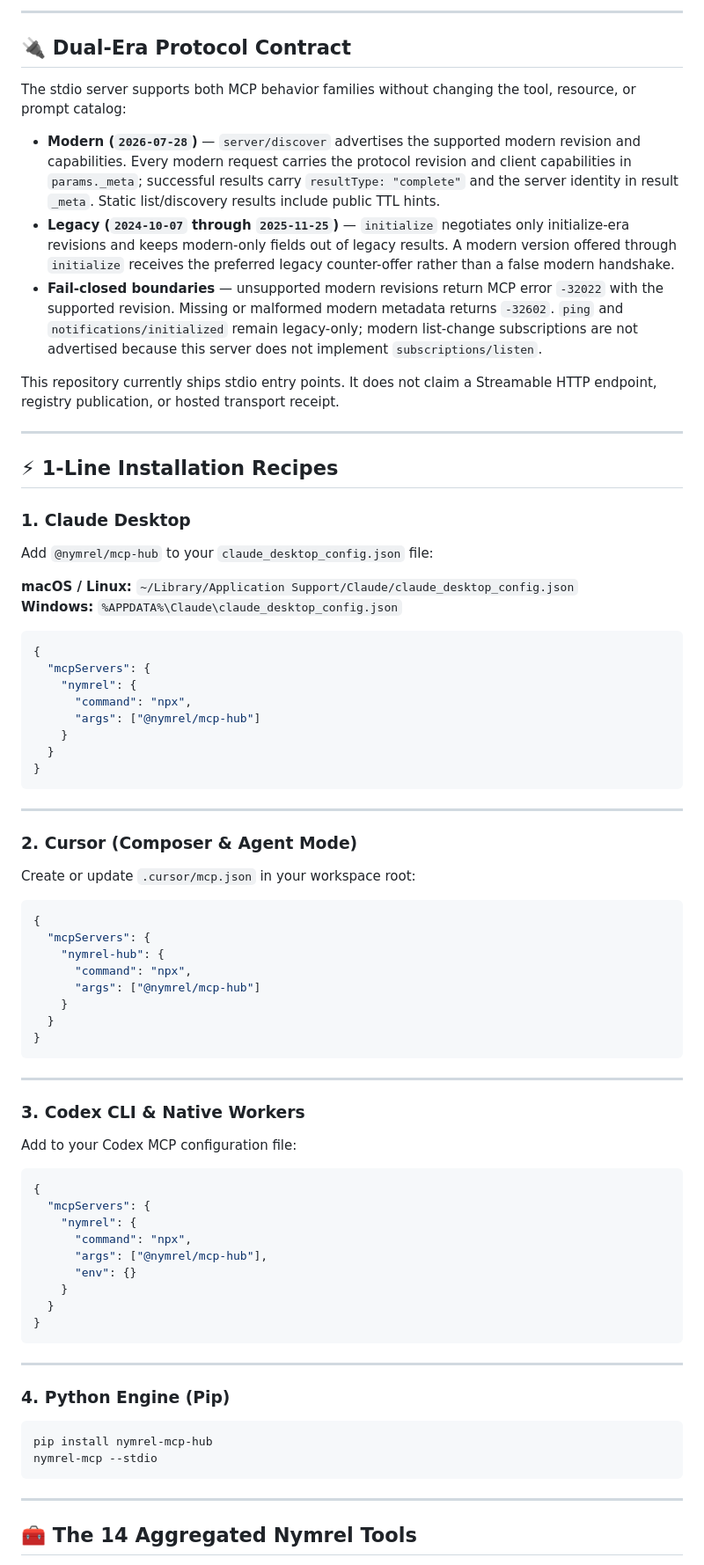
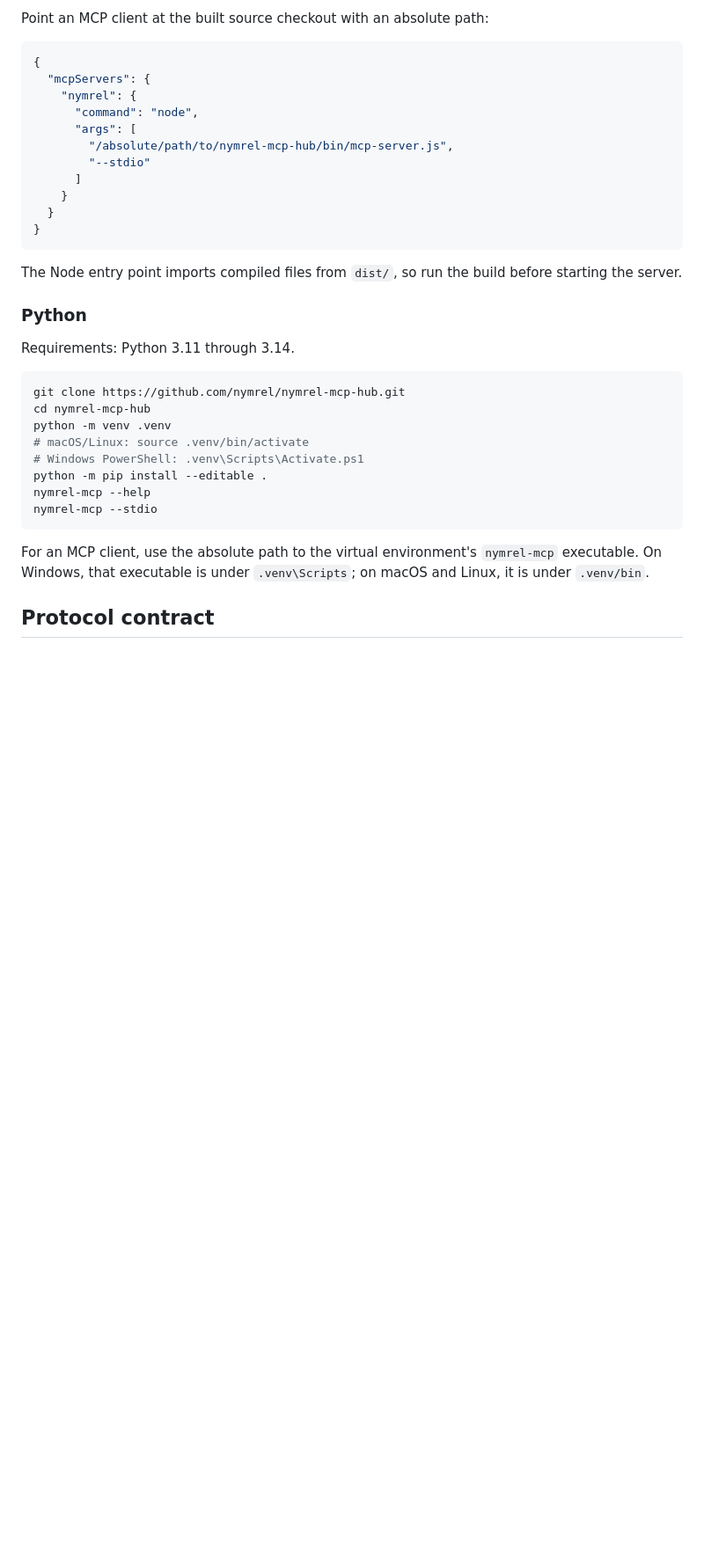
Before and after one commit to nymrel/nymrel-mcp-hub, a Markdown page: README.md, the part around one of its changes. Shown at 88% size. Rendered like a GitHub page; blank space fills up the shorter version.

Commit message:
docs: replace unverified registry installs with source usage

````diff
--- a/README.md
+++ b/README.md
@@ -45,80 +40,39 @@
 ```
 
----
-
-## 🔌 Dual-Era Protocol Contract
-
-The stdio server supports both MCP behavior families without changing the tool, resource, or prompt catalog:
-
-- **Modern (`2026-07-28`)** — `server/discover` advertises the supported modern revision and capabilities. Every modern request carries the protocol revision and client capabilities in `params._meta`; successful results carry `resultType: "complete"` and the server identity in result `_meta`. Static list/discovery results include public TTL hints.
-- **Legacy (`2024-10-07` through `2025-11-25`)** — `initialize` negotiates only initialize-era revisions and keeps modern-only fields out of legacy results. A modern version offered through `initialize` receives the preferred legacy counter-offer rather than a false modern handshake.
-- **Fail-closed boundaries** — unsupported modern revisions return MCP error `-32022` with the supported revision. Missing or malformed modern metadata returns `-32602`. `ping` and `notifications/initialized` remain legacy-only; modern list-change subscriptions are not advertised because this server does not implement `subscriptions/listen`.
-
-This repository currently ships stdio entry points. It does not claim a Streamable HTTP endpoint, registry publication, or hosted transport receipt.
-
----
-
-## ⚡ 1-Line Installation Recipes
-
-### 1. Claude Desktop
-Add `@nymrel/mcp-hub` to your `claude_desktop_config.json` file:
-
-**macOS / Linux:** `~/Library/Application Support/Claude/claude_desktop_config.json`
-**Windows:** `%APPDATA%\Claude\claude_desktop_config.json`
+Point an MCP client at the built source checkout with an absolute path:
 
 ```json
 {
   "mcpServers": {
     "nymrel": {
-      "command": "npx",
-      "args": ["@nymrel/mcp-hub"]
+      "command": "node",
+      "args": [
+        "/absolute/path/to/nymrel-mcp-hub/bin/mcp-server.js",
+        "--stdio"
+      ]
     }
   }
 }
 ```
 
----
+The Node entry point imports compiled files from `dist/`, so run the build before starting the server.
 
-### 2. Cursor (Composer & Agent Mode)
-Create or update `.cursor/mcp.json` in your workspace root:
+### Python
 
-```json
-{
-  "mcpServers": {
-    "nymrel-hub": {
-      "command": "npx",
-      "args": ["@nymrel/mcp-hub"]
-    }
-  }
-}
-```
+Requirements: Python 3.11 through 3.14.
 
----
-
-### 3. Codex CLI & Native Workers
-Add to your Codex MCP configuration file:
-
-```json
-{
-  "mcpServers": {
-    "nymrel": {
-      "command": "npx",
-      "args": ["@nymrel/mcp-hub"],
-      "env": {}
-    }
-  }
-}
-```
-
----
-
-### 4. Python Engine (Pip)
 ```bash
-pip install nymrel-mcp-hub
+git clone https://github.com/nymrel/nymrel-mcp-hub.git
+cd nymrel-mcp-hub
+python -m venv .venv
+# macOS/Linux: source .venv/bin/activate
+# Windows PowerShell: .venv\Scripts\Activate.ps1
+python -m pip install --editable .
+nymrel-mcp --help
 nymrel-mcp --stdio
 ```
 
----
+For an MCP client, use the absolute path to the virtual environment's `nymrel-mcp` executable. On Windows, that executable is under `.venv\Scripts`; on macOS and Linux, it is under `.venv/bin`.
 
-## 🧰 The 14 Aggregated Nymrel Tools
+## Protocol contract
 
````
Also changed, not shown: other parts of README.md (+109 -91 lines).
